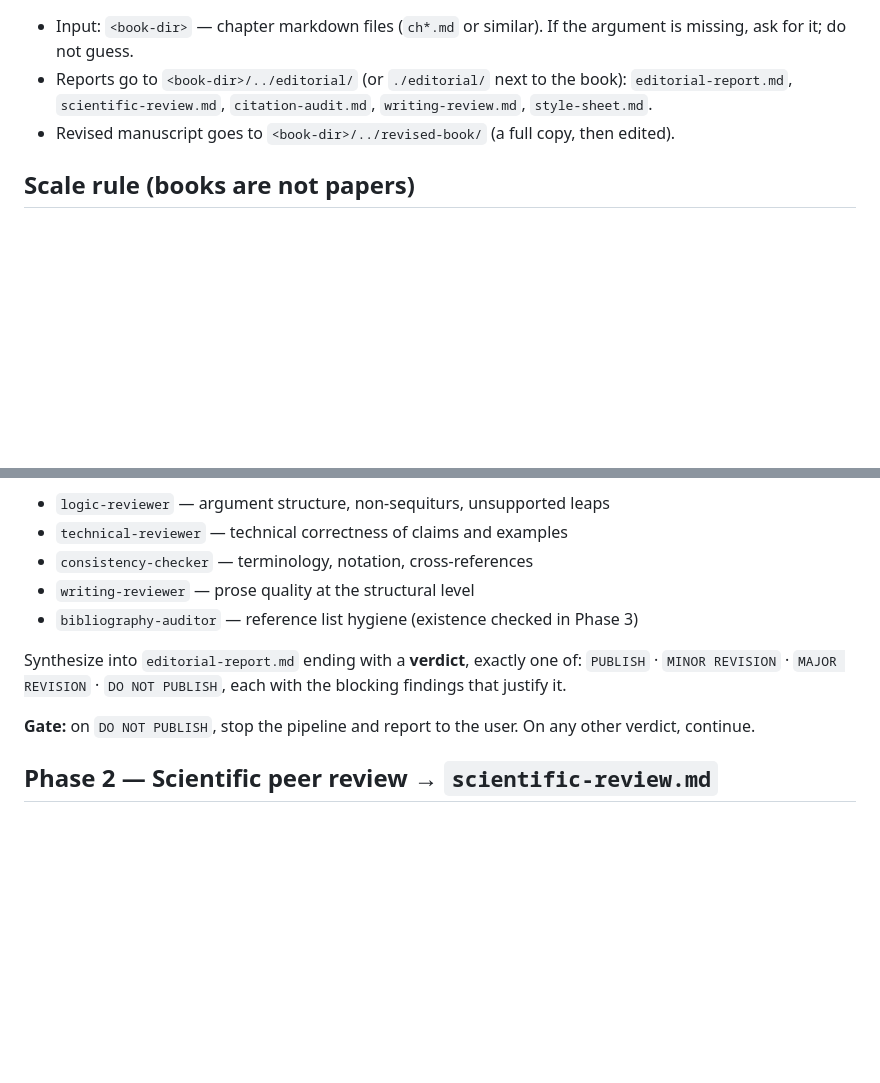
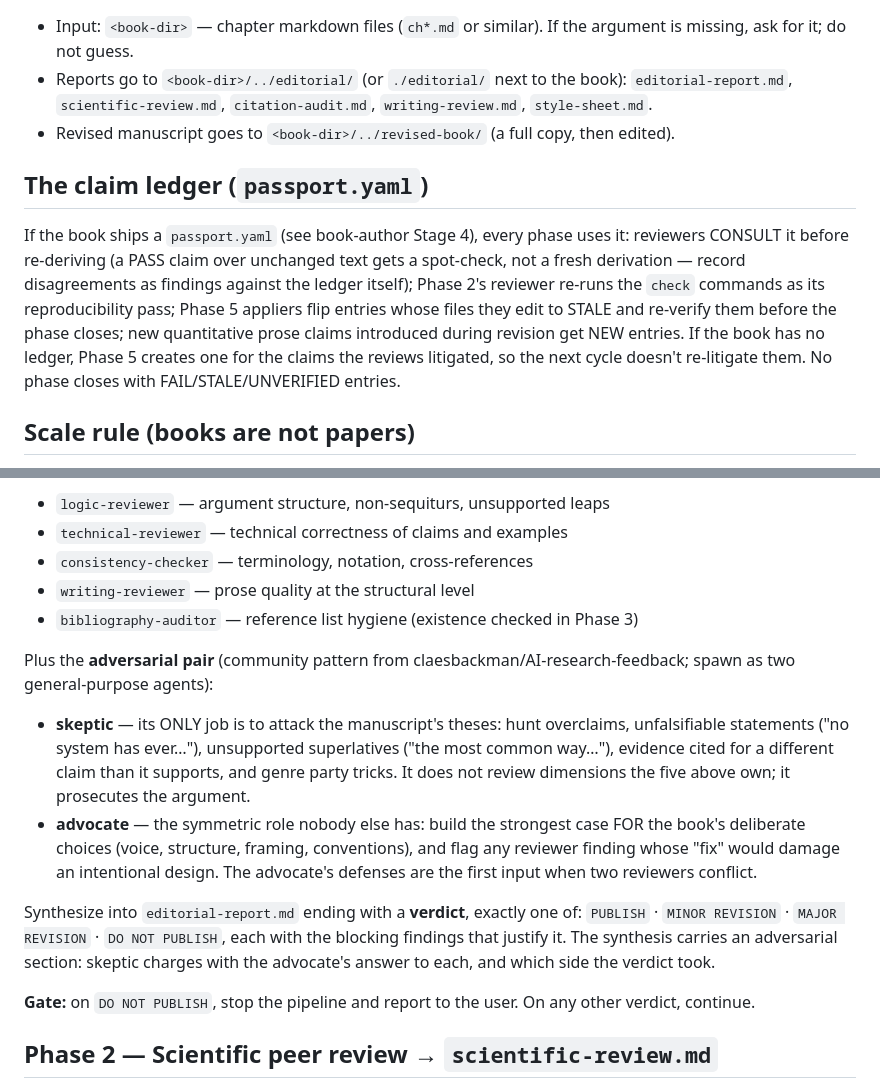
Before and after one commit to aiudalabs/aimprenta, a Markdown page: skills/scientific-book-editor/SKILL.md, 2 parts joined by grey strips. Drawn GitHub-style; blank space fills up the shorter version.

```diff
--- a/skills/scientific-book-editor/SKILL.md
+++ b/skills/scientific-book-editor/SKILL.md
@@ -34,6 +34,19 @@ pipeline.
 - Revised manuscript goes to `<book-dir>/../revised-book/` (a full copy, then
   edited).
 
+## The claim ledger (`passport.yaml`)
+
+If the book ships a `passport.yaml` (see book-author Stage 4), every phase
+uses it: reviewers CONSULT it before re-deriving (a PASS claim over unchanged
+text gets a spot-check, not a fresh derivation — record disagreements as
+findings against the ledger itself); Phase 2's reviewer re-runs the `check`
+commands as its reproducibility pass; Phase 5 appliers flip entries whose
+files they edit to STALE and re-verify them before the phase closes; new
+quantitative prose claims introduced during revision get NEW entries. If the
+book has no ledger, Phase 5 creates one for the claims the reviews litigated,
+so the next cycle doesn't re-litigate them. No phase closes with
+FAIL/STALE/UNVERIFIED entries.
+
 ## Scale rule (books are not papers)
 
 Every phase below was designed for papers; a book is 10–20× longer. For any
@@ -55,9 +68,25 @@ chapter shards:
 - `writing-reviewer` — prose quality at the structural level
 - `bibliography-auditor` — reference list hygiene (existence checked in Phase 3)
 
+Plus the **adversarial pair** (community pattern from
+claesbackman/AI-research-feedback; spawn as two general-purpose agents):
+
+- **skeptic** — its ONLY job is to attack the manuscript's theses: hunt
+  overclaims, unfalsifiable statements ("no system has ever…"),
+  unsupported superlatives ("the most common way…"), evidence cited for a
+  different claim than it supports, and genre party tricks. It does not
+  review dimensions the five above own; it prosecutes the argument.
+- **advocate** — the symmetric role nobody else has: build the strongest
+  case FOR the book's deliberate choices (voice, structure, framing,
+  conventions), and flag any reviewer finding whose "fix" would damage an
+  intentional design. The advocate's defenses are the first input when two
+  reviewers conflict.
+
 Synthesize into `editorial-report.md` ending with a **verdict**, exactly one of:
 `PUBLISH` · `MINOR REVISION` · `MAJOR REVISION` · `DO NOT PUBLISH`, each with
-the blocking findings that justify it.
+the blocking findings that justify it. The synthesis carries an adversarial
+section: skeptic charges with the advocate's answer to each, and which side
+the verdict took.
 
 **Gate:** on `DO NOT PUBLISH`, stop the pipeline and report to the user. On any
 other verdict, continue.
```
Also changed, not shown: skills/book-author/SKILL.md (+28 -1 lines), skills/production-book-publisher/SKILL.md (+4 -0 lines).
